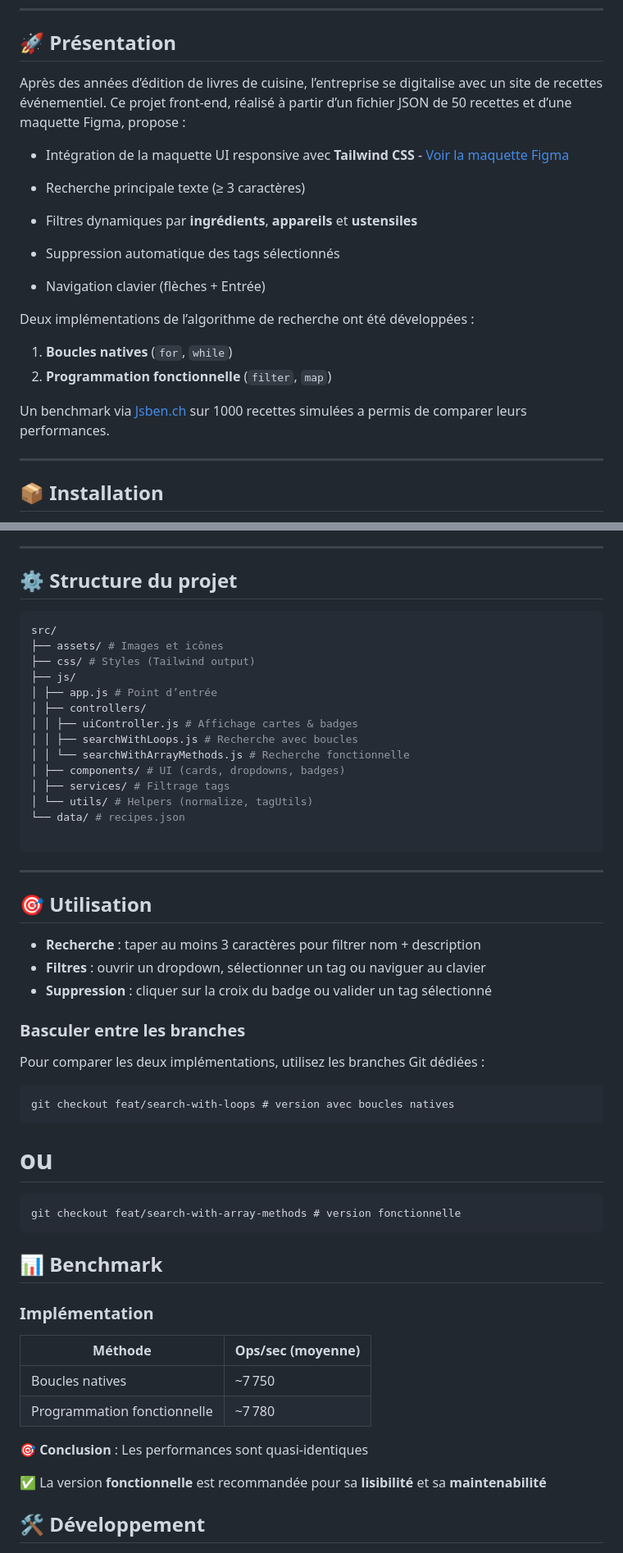
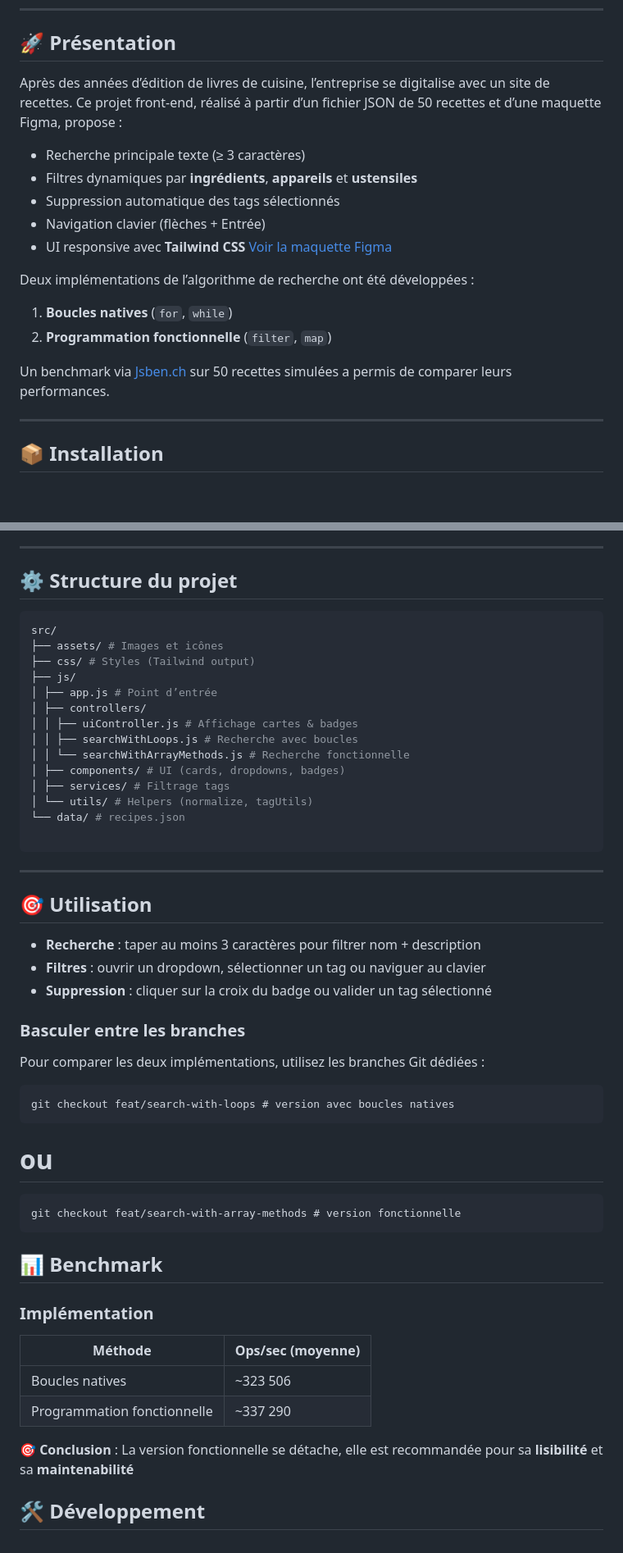
Before and after one commit to thealamenthed/p7, a Markdown page: README.md, 2 parts joined by grey strips. Shown: that part at 82% size. Rendered like a GitHub page; blank space fills up the shorter version.

````diff
--- a/README.md
+++ b/README.md
@@ -6,21 +6,21 @@
 
 ## 🚀 Présentation
 
-Après des années d’édition de livres de cuisine, l’entreprise se digitalise avec un site de recettes événementiel. Ce projet front-end, réalisé à partir d’un fichier JSON de 50 recettes et d’une maquette Figma, propose :
-
-- Intégration de la maquette UI responsive avec **Tailwind CSS** - [Voir la maquette Figma](https://www.figma.com/design/LY5VQTAqnrAf0bWObOBrt8/Les-petits-plats---Maquette-2.0?node-id=92391-1638&t=yVtZDNCPVTnvnngb-0)
+Après des années d’édition de livres de cuisine, l’entreprise se digitalise avec un site de recettes. Ce projet front-end, réalisé à partir d’un fichier JSON de 50 recettes et d’une maquette Figma, propose :
 
 - Recherche principale texte (≥ 3 caractères)
 - Filtres dynamiques par **ingrédients**, **appareils** et **ustensiles**
 - Suppression automatique des tags sélectionnés
 - Navigation clavier (flèches + Entrée)
+- UI responsive avec **Tailwind CSS**
+[Voir la maquette Figma](https://www.figma.com/design/LY5VQTAqnrAf0bWObOBrt8/Les-petits-plats---Maquette-2.0?node-id=92391-1638&t=yVtZDNCPVTnvnngb-0)
 
 Deux implémentations de l’algorithme de recherche ont été développées :
 
 1. **Boucles natives** (`for`, `while`)
 2. **Programmation fonctionnelle** (`filter`, `map`)
 
-Un benchmark via [Jsben.ch](https://jsben.ch) sur 1000 recettes simulées a permis de comparer leurs performances.
+Un benchmark via [Jsben.ch](https://jsben.ch) sur 50 recettes simulées a permis de comparer leurs performances.
 
 ---
 
@@ -48,7 +48,8 @@ Un benchmark via [Jsben.ch](https://jsben.ch) sur 1000 recettes simulées a perm
 ---
 
 ## ⚙️ Structure du projet
-   ```bash
+
+```bash
 src/
 ├── assets/ # Images et icônes
 ├── css/ # Styles (Tailwind output)
@@ -63,7 +64,7 @@ src/
 │ └── utils/ # Helpers (normalize, tagUtils)
 └── data/ # recipes.json
 
-   ```
+```
 
 ---
 
@@ -76,25 +77,27 @@ src/
 ### Basculer entre les branches
 
 Pour comparer les deux implémentations, utilisez les branches Git dédiées :
-   ```
+
+```
 git checkout feat/search-with-loops # version avec boucles natives
-   ```
+```
+
 # ou
-   ```
+
+```
 git checkout feat/search-with-array-methods # version fonctionnelle
-   ```
+```
+
 ## 📊 Benchmark
 
 ### Implémentation
 
 | Méthode                     | Ops/sec (moyenne) |
 | --------------------------- | ----------------- |
-| Boucles natives             | ~7 750            |
-| Programmation fonctionnelle | ~7 780            |
+| Boucles natives             | ~323 506          |
+| Programmation fonctionnelle | ~337 290          |
 
-🎯 **Conclusion** : Les performances sont quasi-identiques
-
-✅ La version **fonctionnelle** est recommandée pour sa **lisibilité** et sa **maintenabilité**
+🎯 **Conclusion** : La version fonctionnelle se détache, elle est recommandée pour sa **lisibilité** et sa **maintenabilité**
 
 ## 🛠️ Développement
 
````
